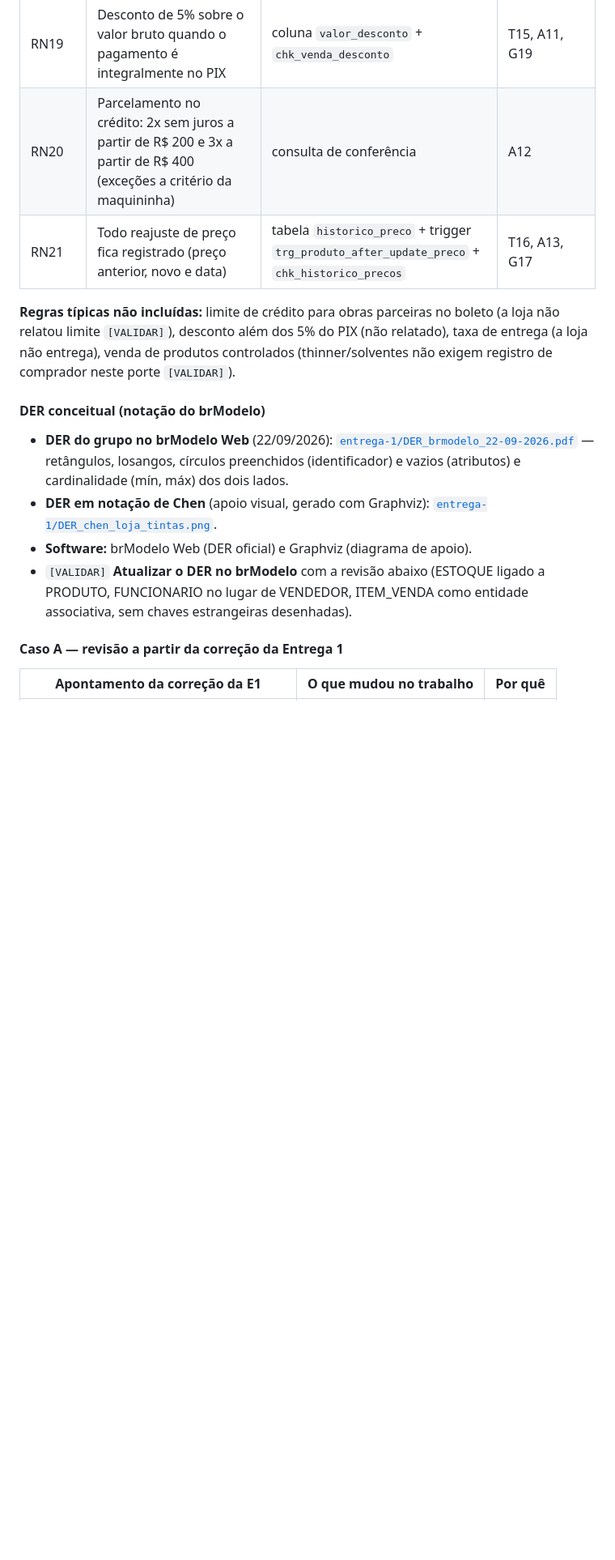
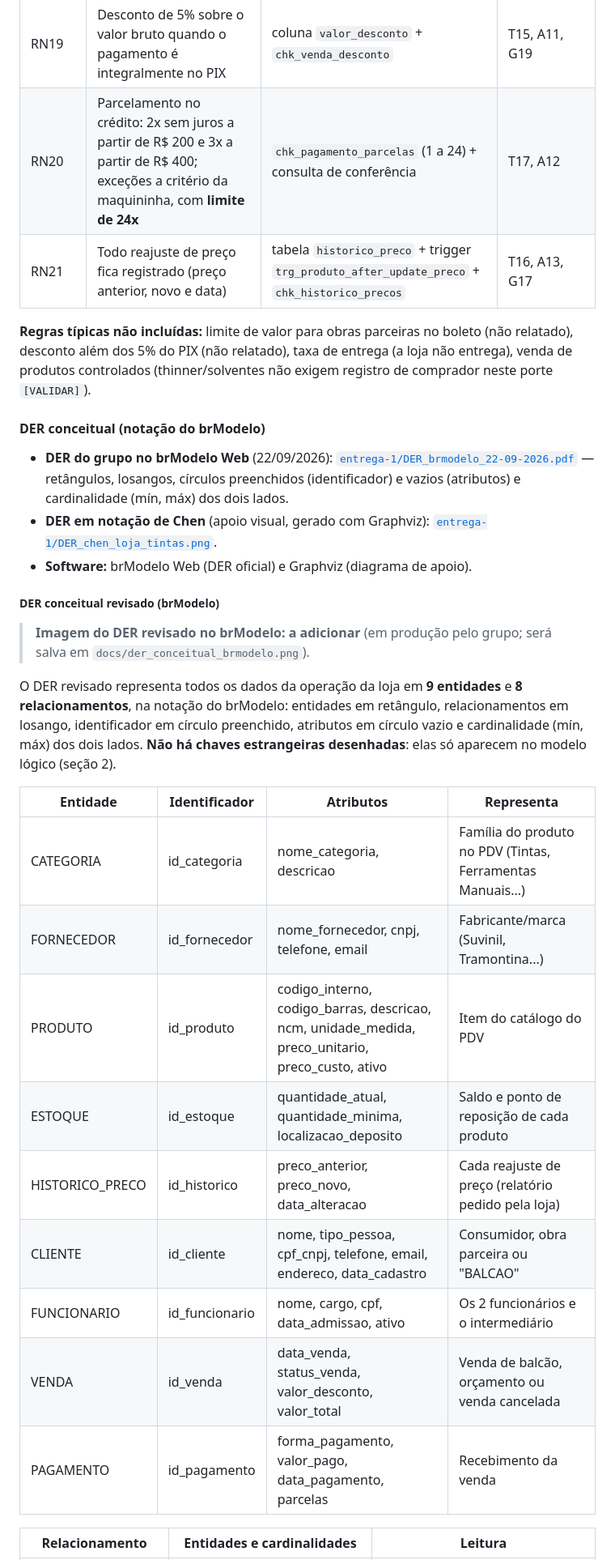
Before and after one commit to GabrielsRodrigues15/Banco-de-dados-3feira, a Markdown page: README.md, the part around one of its changes. Shown at 81% size. GitHub-like rendering; blank space fills up the shorter version.

```diff
--- a/README.md
+++ b/README.md
@@ -217,19 +221,34 @@ Levantados por pesquisa e IA (registro na seção 6) sobre lojas de materiais de
 | RN17 | Produto, cliente e funcionário com histórico não são apagados — são inativados | FKs sem `CASCADE` + coluna `ativo` | T13, T14 |
 | RN18 | LGPD: dados pessoais com acesso restrito, fora da camada analítica; anonimização a pedido | política de acesso | [dicionário, §6](docs/dicionario_dados.html#s6) |
 | RN19 | Desconto de 5% sobre o valor bruto quando o pagamento é integralmente no PIX | coluna `valor_desconto` + `chk_venda_desconto` | T15, A11, G19 |
-| RN20 | Parcelamento no crédito: 2x sem juros a partir de R$ 200 e 3x a partir de R$ 400 (exceções a critério da maquininha) | consulta de conferência | A12 |
+| RN20 | Parcelamento no crédito: 2x sem juros a partir de R$ 200 e 3x a partir de R$ 400; exceções a critério da maquininha, com **limite de 24x** | `chk_pagamento_parcelas` (1 a 24) + consulta de conferência | T17, A12 |
 | RN21 | Todo reajuste de preço fica registrado (preço anterior, novo e data) | tabela `historico_preco` + trigger `trg_produto_after_update_preco` + `chk_historico_precos` | T16, A13, G17 |
 
-**Regras típicas não incluídas:** limite de crédito para obras parceiras no boleto (a loja não relatou limite `[VALIDAR]`), desconto além dos 5% do PIX (não relatado), taxa de entrega (a loja não entrega), venda de produtos controlados (thinner/solventes não exigem registro de comprador neste porte `[VALIDAR]`).
+**Regras típicas não incluídas:** limite de valor para obras parceiras no boleto (não relatado), desconto além dos 5% do PIX (não relatado), taxa de entrega (a loja não entrega), venda de produtos controlados (thinner/solventes não exigem registro de comprador neste porte `[VALIDAR]`).
 
 #### DER conceitual (notação do brModelo)
 
 - **DER do grupo no brModelo Web** (22/09/2026): [`entrega-1/DER_brmodelo_22-09-2026.pdf`](entrega-1/DER_brmodelo_22-09-2026.pdf) — retângulos, losangos, círculos preenchidos (identificador) e vazios (atributos) e cardinalidade (mín, máx) dos dois lados.
 - **DER em notação de Chen** (apoio visual, gerado com Graphviz): [`entrega-1/DER_chen_loja_tintas.png`](entrega-1/DER_chen_loja_tintas.png).
 - **Software:** brModelo Web (DER oficial) e Graphviz (diagrama de apoio).
-- `[VALIDAR]` **Atualizar o DER no brModelo** com a revisão abaixo (ESTOQUE ligado a PRODUTO, FUNCIONARIO no lugar de VENDEDOR, ITEM_VENDA como entidade associativa, sem chaves estrangeiras desenhadas).
 
-#### Caso A — revisão a partir da correção da Entrega 1
+##### DER conceitual revisado (brModelo)
 
-| Apontamento da correção da E1 | O que mudou no trabalho | Por quê |
+> **Imagem do DER revisado no brModelo: a adicionar** (em produção pelo grupo; será salva em `docs/der_conceitual_brmodelo.png`).
+
+O DER revisado representa todos os dados da operação da loja em **9 entidades** e **8 relacionamentos**, na notação do brModelo: entidades em retângulo, relacionamentos em losango, identificador em círculo preenchido, atributos em círculo vazio e cardinalidade (mín, máx) dos dois lados. **Não há chaves estrangeiras desenhadas**: elas só aparecem no modelo lógico (seção 2).
+
+| Entidade | Identificador | Atributos | Representa |
+|---|---|---|---|
+| CATEGORIA | id_categoria | nome_categoria, descricao | Família do produto no PDV (Tintas, Ferramentas Manuais...) |
+| FORNECEDOR | id_fornecedor | nome_fornecedor, cnpj, telefone, email | Fabricante/marca (Suvinil, Tramontina...) |
+| PRODUTO | id_produto | codigo_interno, codigo_barras, descricao, ncm, unidade_medida, preco_unitario, preco_custo, ativo | Item do catálogo do PDV |
+| ESTOQUE | id_estoque | quantidade_atual, quantidade_minima, localizacao_deposito | Saldo e ponto de reposição de cada produto |
+| HISTORICO_PRECO | id_historico | preco_anterior, preco_novo, data_alteracao | Cada reajuste de preço (relatório pedido pela loja) |
+| CLIENTE | id_cliente | nome, tipo_pessoa, cpf_cnpj, telefone, email, endereco, data_cadastro | Consumidor, obra parceira ou "BALCAO" |
+| FUNCIONARIO | id_funcionario | nome, cargo, cpf, data_admissao, ativo | Os 2 funcionários e o intermediário |
+| VENDA | id_venda | data_venda, status_venda, valor_desconto, valor_total | Venda de balcão, orçamento ou venda cancelada |
+| PAGAMENTO | id_pagamento | forma_pagamento, valor_pago, data_pagamento, parcelas | Recebimento da venda |
+
+| Relacionamento | Entidades e cardinalidades | Leitura |
 |---|---|---|
```
Also changed, not shown: other parts of README.md (+54 -30 lines), evidencias/LEIA-ME.md (+6 -3 lines), levantamento/levantamento.md (+5 -4 lines), evidencias/fachada_2.jpg (added), evidencias/mysql_workbench_execucao_script.jpg (added), evidencias/mysql_workbench_versao.jpg (added), 6 other files.
